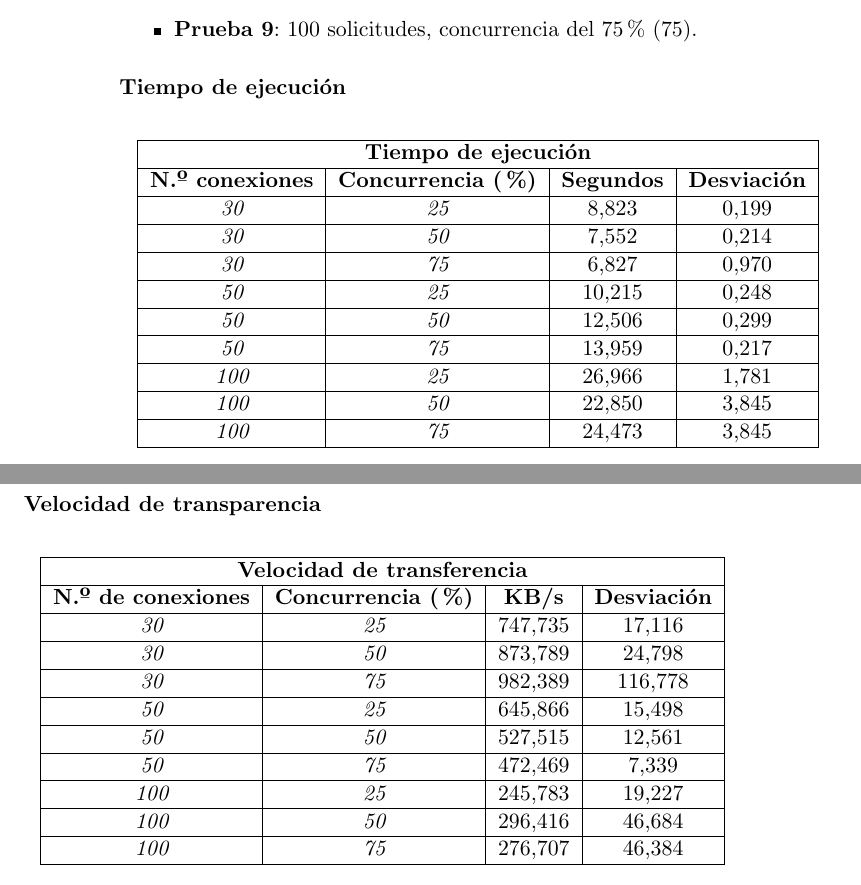
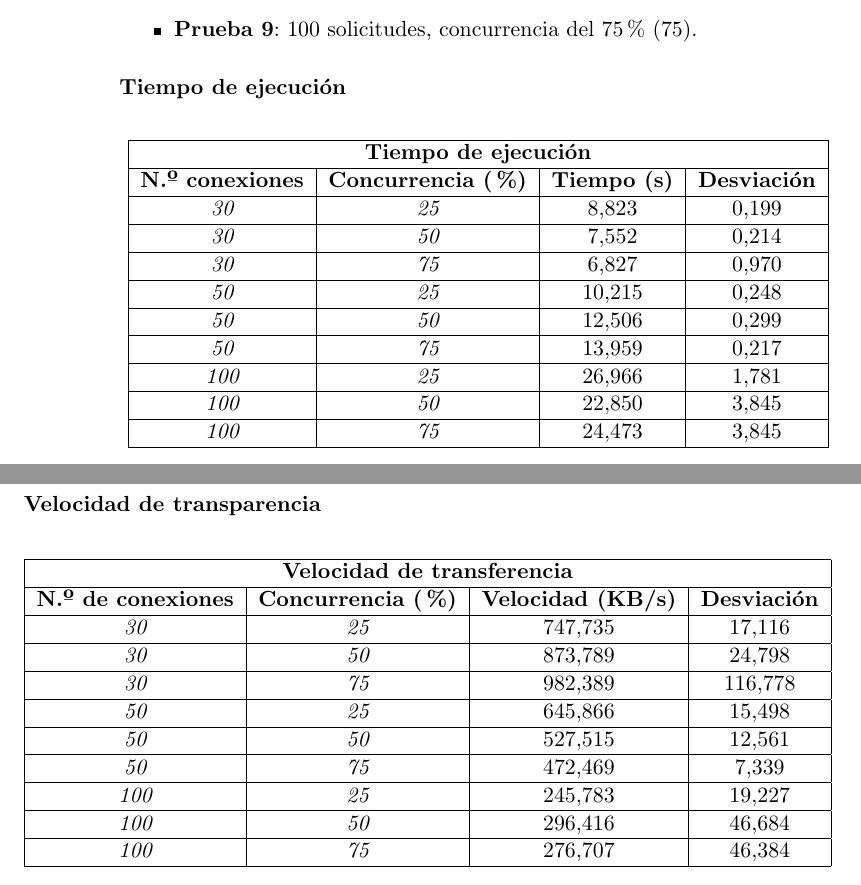
Before and after one commit to germaaan/TFG, a LaTeX book (text/project.tex, which reads text/chapters/07_Pruebas.tex): two parts of pages 86 and 89 of 97, joined at a grey line, cut so that both start at the same text. Compiled offline with pdfLaTeX.

```diff
--- a/text/chapters/07_Pruebas.tex
+++ b/text/chapters/07_Pruebas.tex
@@ -255,7 +255,7 @@
 		\begin{tabular}{|c|c|c|c|}
 			\hline
 			\multicolumn{4}{|c|}{{\bf Tiempo de ejecución}}                                                           \\ \hline
-			{\bf N.º conexiones} & {\bf Concurrencia (\%)} & {\bf Segundos} & {\bf Desviación} \\ \hline
+			{\bf N.º conexiones} & {\bf Concurrencia (\%)} & {\bf Tiempo (s)} & {\bf Desviación} \\ \hline
 			{\it 30}                   & {\it 25}                  & 8,823              & 0,199                     \\ \hline
 			{\it 30}                   & {\it 50}                  & 7,552              & 0,214                     \\ \hline
 			{\it 30}                   & {\it 75}                  & 6,827              & 0,970                     \\ \hline
@@ -348,7 +348,7 @@
 		\begin{tabular}{|c|c|c|c|}
 			\hline
 			\multicolumn{4}{|c|}{{\bf Velocidad de transferencia}}                            \\ \hline
-			{\bf N.º de conexiones} & {\bf Concurrencia (\%)} & {\bf KB/s} & {\bf Desviación} \\ \hline
+			{\bf N.º de conexiones} & {\bf Concurrencia (\%)} & {\bf Velocidad (KB/s)} & {\bf Desviación} \\ \hline
 			{\it 30}                & {\it 25}                & 747,735    & 17,116           \\ \hline
 			{\it 30}                & {\it 50}                & 873,789    & 24,798           \\ \hline
 			{\it 30}                & {\it 75}                & 982,389    & 116,778          \\ \hline
```
Also changed, not shown: graphics/gra_sps.png, graphics/gra_te.png, graphics/gra_tsc.png, graphics/gra_vt.png, text/chapters/07_Pruebas.tex (3 more changed lines), 5 other files.
